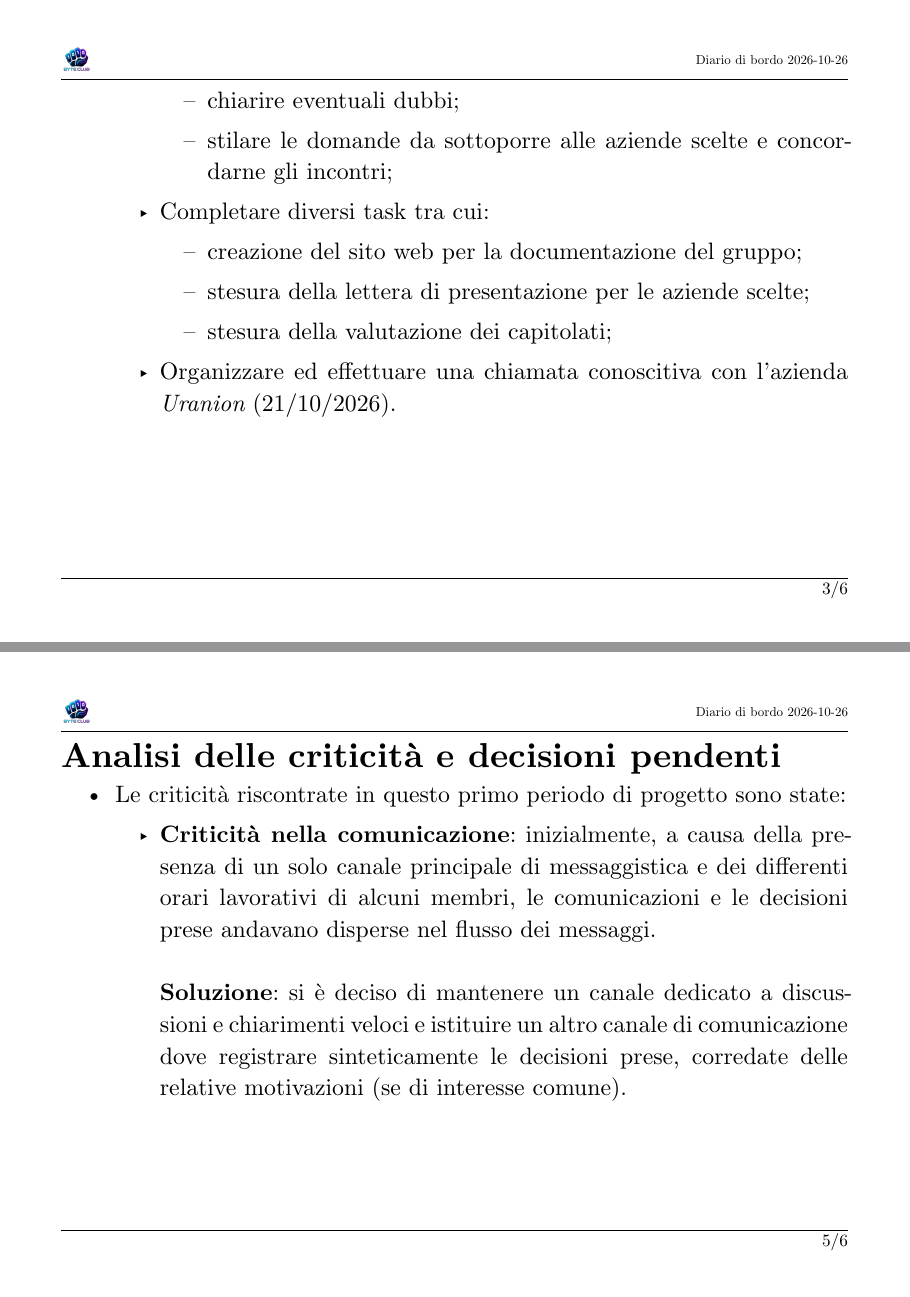
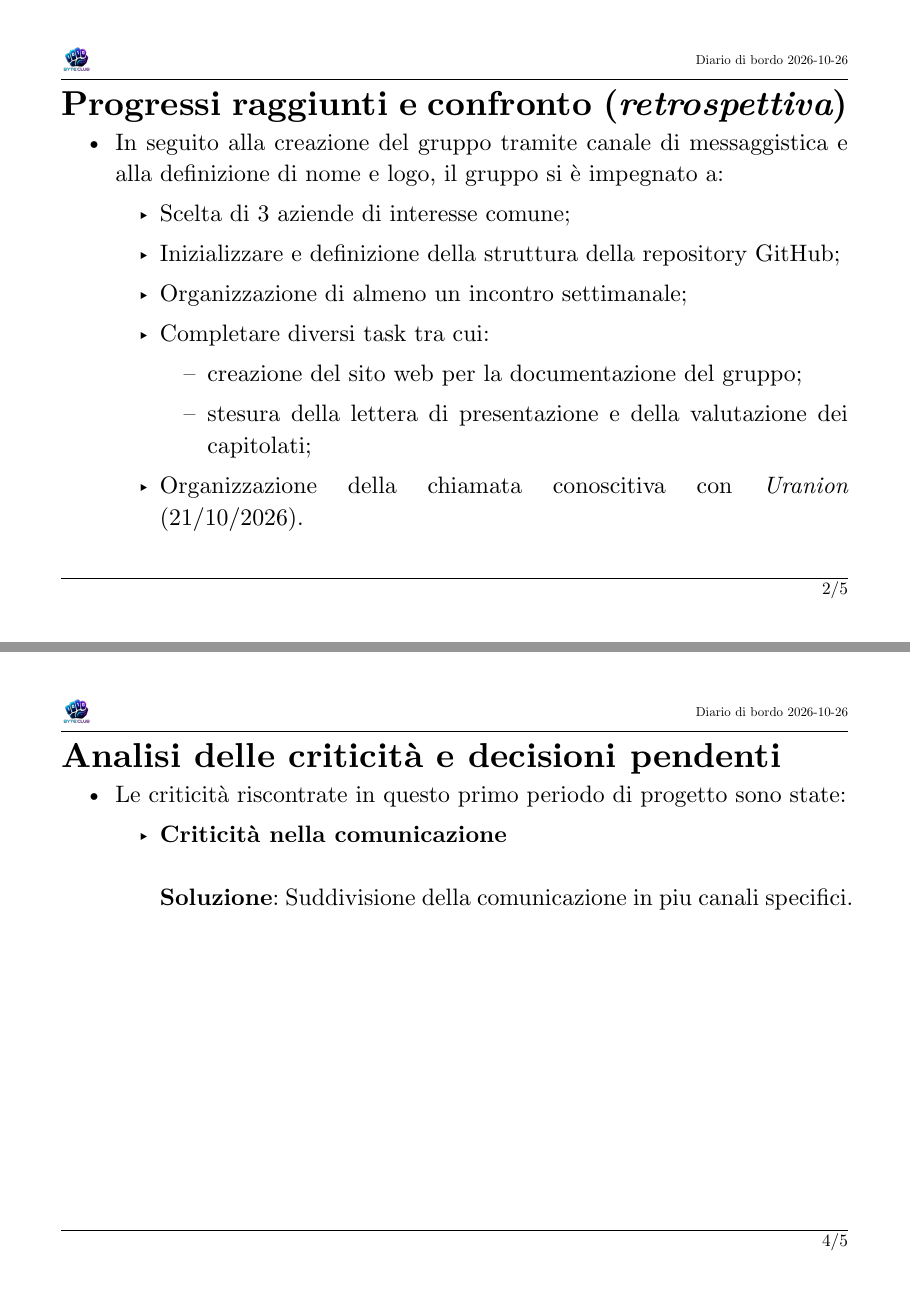
Before and after one commit to byteclubunipd/Progetto-SWE, a Typst document (docs/1_Diario_di_bordo/DDB_2026-10-26.typ): pages 3 and 5 of 6 before the commit and pages 2 and 4 of 5 after it, joined at a grey line. Compiled offline with Typst 0.15.

Commit message:
Conclusione diario di bordo con relativa esposizione

```diff
--- a/docs/1_Diario_di_bordo/DDB_2026-10-26.typ
+++ b/docs/1_Diario_di_bordo/DDB_2026-10-26.typ
@@ -19,6 +19,15 @@
         - stesura della lettera di presentazione per le aziende scelte;
         - stesura della valutazione dei capitolati;
       - Organizzare ed effettuare una chiamata conoscitiva con l'azienda _Uranion_ (21/10/2026).
+      */In seguito alla creazione del gruppo tramite canale di messaggistica e alla definizione di nome e logo, il gruppo si è impegnato a:
+      - Scelta di 3 aziende di interesse comune;
+      - Inizializzare e definizione della struttura della repository GitHub;
+      - Organizzazione di almeno un incontro settimanale;
+      - Completare diversi task tra cui:
+        - creazione del sito web per la documentazione del gruppo;
+        - stesura della lettera di presentazione  e della valutazione dei capitolati;
+      - Organizzazione della chiamata conoscitiva con _Uranion_ (21/10/2026).
+
     ],
   ),
   backlog: (
@@ -35,8 +44,8 @@
   criticita: (
     [
       Le criticità riscontrate in questo primo periodo di progetto sono state:
-      - *Criticità nella comunicazione*: inizialmente, a causa della presenza di un solo canale principale di messaggistica e dei differenti orari lavorativi di alcuni membri, le comunicazioni e le decisioni prese andavano disperse nel flusso dei messaggi. \ \
-        *Soluzione*: si è deciso di mantenere un canale dedicato a discussioni e chiarimenti veloci e istituire un altro canale di comunicazione dove registrare sinteticamente le decisioni prese, corredate delle relative motivazioni (se di interesse comune).
+      - *Criticità nella comunicazione* \ \
+        *Soluzione*: Suddivisione della comunicazione in piu canali specifici.
     ],
   ),
 )
```
Also changed, not shown: docs/1_Diario_di_bordo/DDB_2026-10-26.pdf, docs/1_Diario_di_bordo/DDB_2026-10-26.typ (6 more changed lines).
